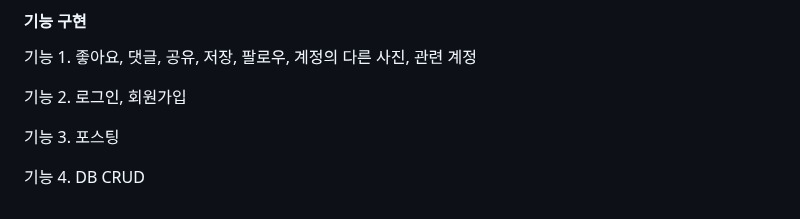
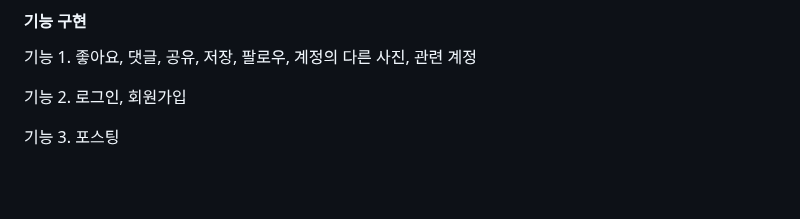
Before and after one commit to 6s-hwan/SoT, a Markdown page: README.md, the part around the change. Drawn GitHub-style; blank space fills up the shorter version.

```diff
--- a/README.md
+++ b/README.md
@@ -96,5 +96,3 @@
 기능 2. 로그인, 회원가입
 
 기능 3. 포스팅
-
-기능 4. DB CRUD
```
